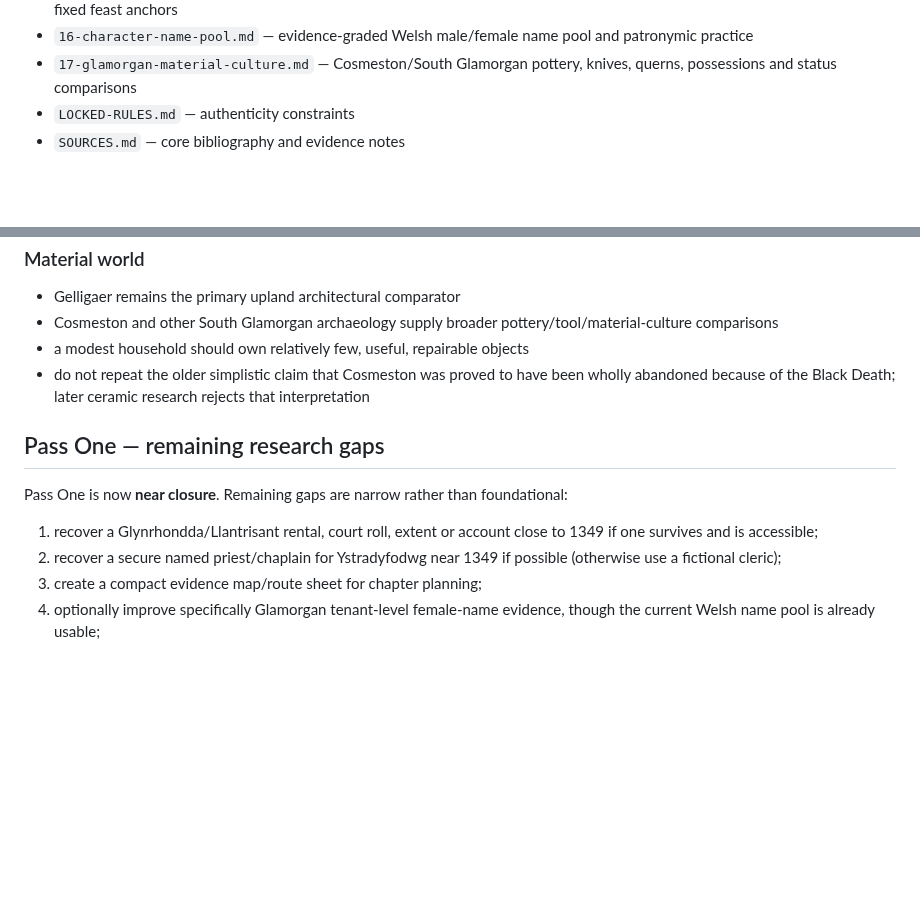
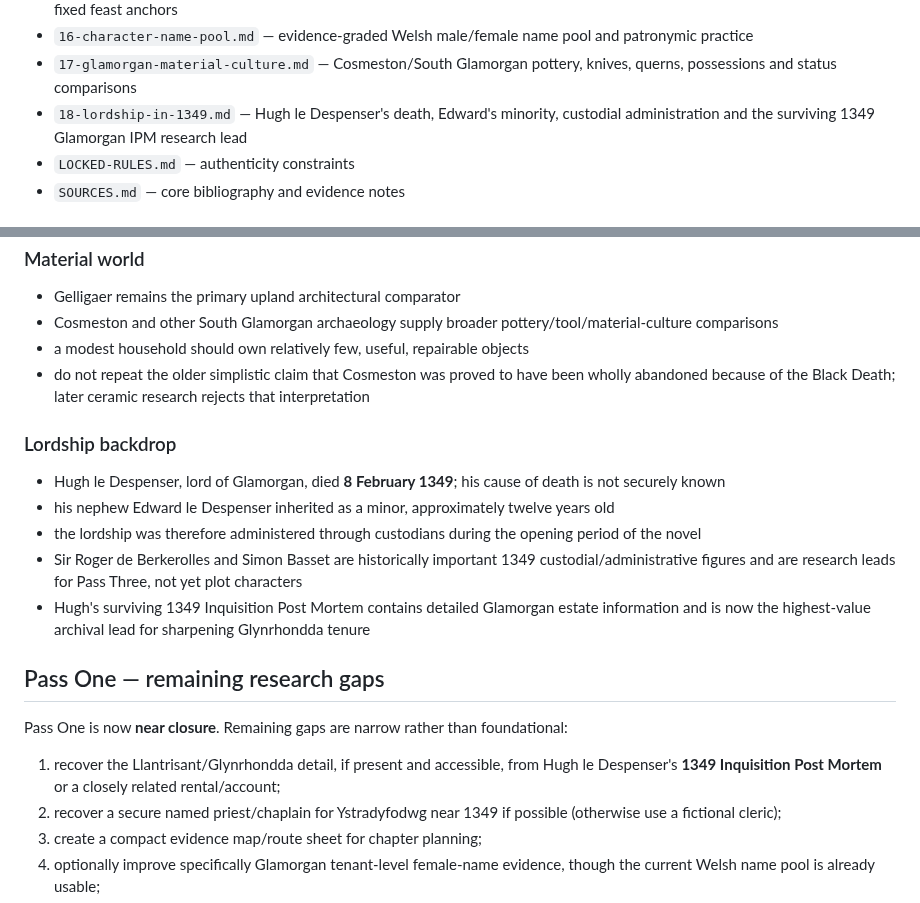
Before and after one commit to sumkindafreak/novels, a Markdown page: rhondda-1349/README.md, 2 parts joined by grey strips. GitHub-like rendering; blank space fills up the shorter version.

Commit message:
Index 1349 lordship transition research

```diff
--- a/rhondda-1349/README.md
+++ b/rhondda-1349/README.md
@@ -46,6 +46,7 @@ Research lives in `research/`:
 - `15-liturgical-calendar-1349.md` — Julian calendar, Easter on 12 April, Lent/Holy Week/Rogation/Ascension/Whitsun and fixed feast anchors
 - `16-character-name-pool.md` — evidence-graded Welsh male/female name pool and patronymic practice
 - `17-glamorgan-material-culture.md` — Cosmeston/South Glamorgan pottery, knives, querns, possessions and status comparisons
+- `18-lordship-in-1349.md` — Hugh le Despenser's death, Edward's minority, custodial administration and the surviving 1349 Glamorgan IPM research lead
 - `LOCKED-RULES.md` — authenticity constraints
 - `SOURCES.md` — core bibliography and evidence notes
 
@@ -132,11 +133,19 @@ Welsh patronymics (`ap`, `ferch`) are the default; no modern inherited surname i
 - a modest household should own relatively few, useful, repairable objects
 - do not repeat the older simplistic claim that Cosmeston was proved to have been wholly abandoned because of the Black Death; later ceramic research rejects that interpretation
 
+### Lordship backdrop
+
+- Hugh le Despenser, lord of Glamorgan, died **8 February 1349**; his cause of death is not securely known
+- his nephew Edward le Despenser inherited as a minor, approximately twelve years old
+- the lordship was therefore administered through custodians during the opening period of the novel
+- Sir Roger de Berkerolles and Simon Basset are historically important 1349 custodial/administrative figures and are research leads for Pass Three, not yet plot characters
+- Hugh's surviving 1349 Inquisition Post Mortem contains detailed Glamorgan estate information and is now the highest-value archival lead for sharpening Glynrhondda tenure
+
 ## Pass One — remaining research gaps
 
 Pass One is now **near closure**. Remaining gaps are narrow rather than foundational:
 
-1. recover a Glynrhondda/Llantrisant rental, court roll, extent or account close to 1349 if one survives and is accessible;
+1. recover the Llantrisant/Glynrhondda detail, if present and accessible, from Hugh le Despenser's **1349 Inquisition Post Mortem** or a closely related rental/account;
 2. recover a secure named priest/chaplain for Ystradyfodwg near 1349 if possible (otherwise use a fictional cleric);
 3. create a compact evidence map/route sheet for chapter planning;
 4. optionally improve specifically Glamorgan tenant-level female-name evidence, though the current Welsh name pool is already usable;
```
